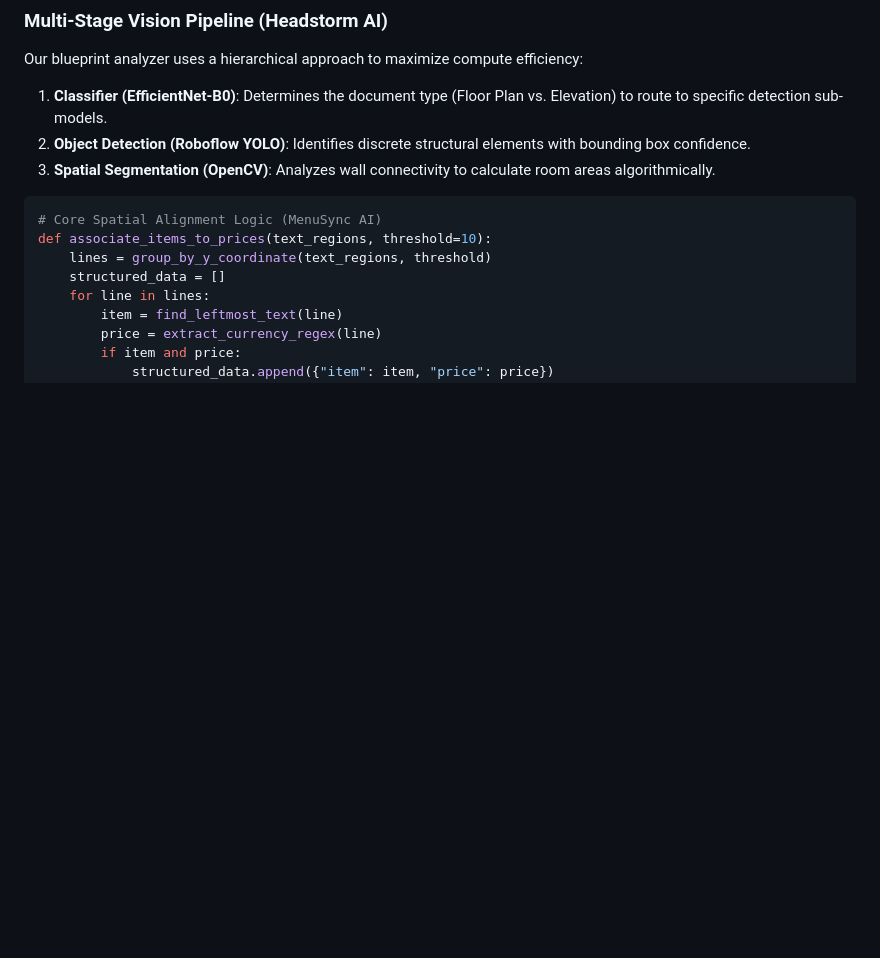
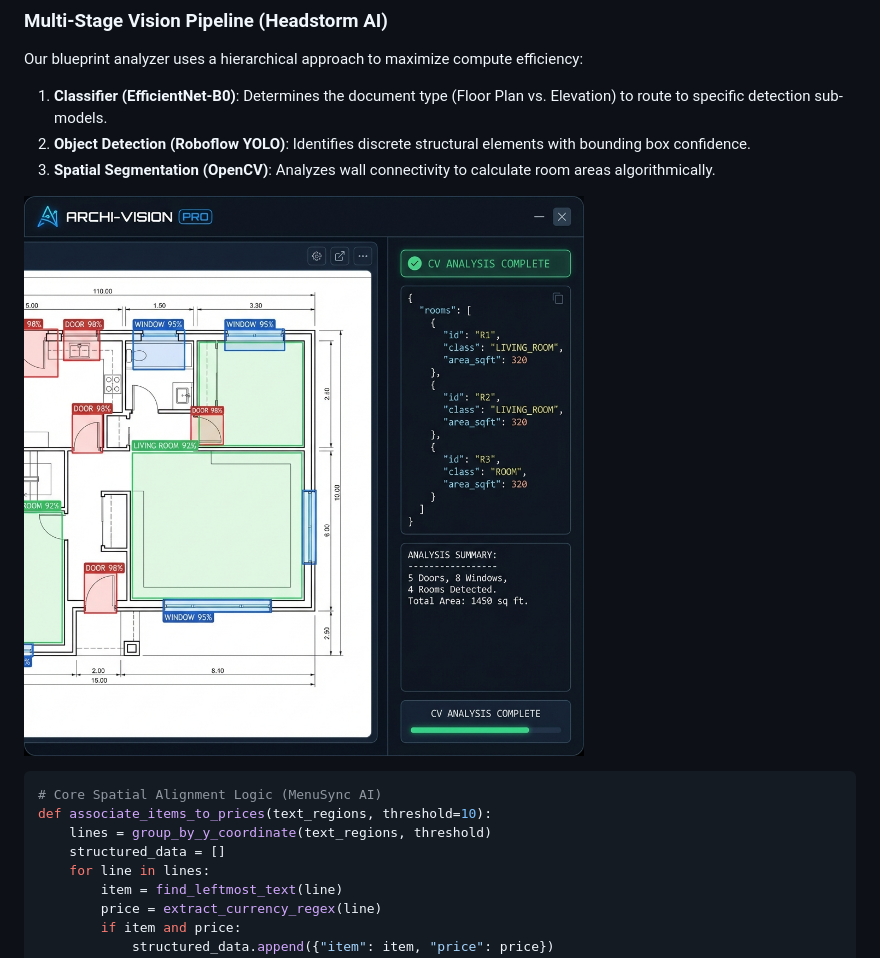
Before and after one commit to Keshigami/ai-engineering-portfolio, a Markdown page: README.md, the part around the change printed below. Rendered like a GitHub page; pictures changed too: assets/images/blueprint_demo.png (added); blank space fills up the shorter version.

Commit message:
docs: Enhance README with walkthrough visualizations

````diff
--- a/README.md
+++ b/README.md
@@ -75,6 +80,8 @@ Our blueprint analyzer uses a hierarchical approach to maximize compute efficien
 1. **Classifier (EfficientNet-B0)**: Determines the document type (Floor Plan vs. Elevation) to route to specific detection sub-models.
 2. **Object Detection (Roboflow YOLO)**: Identifies discrete structural elements with bounding box confidence.
 3. **Spatial Segmentation (OpenCV)**: Analyzes wall connectivity to calculate room areas algorithmically.
+
+![Blueprint Analysis Pipeline](assets/images/blueprint_demo.png)
 
 ```python
 # Core Spatial Alignment Logic (MenuSync AI)
````
Also changed, not shown: other parts of README.md (+7 -0 lines), assets/images/menu_intelligence.png (added), 2 other files.
